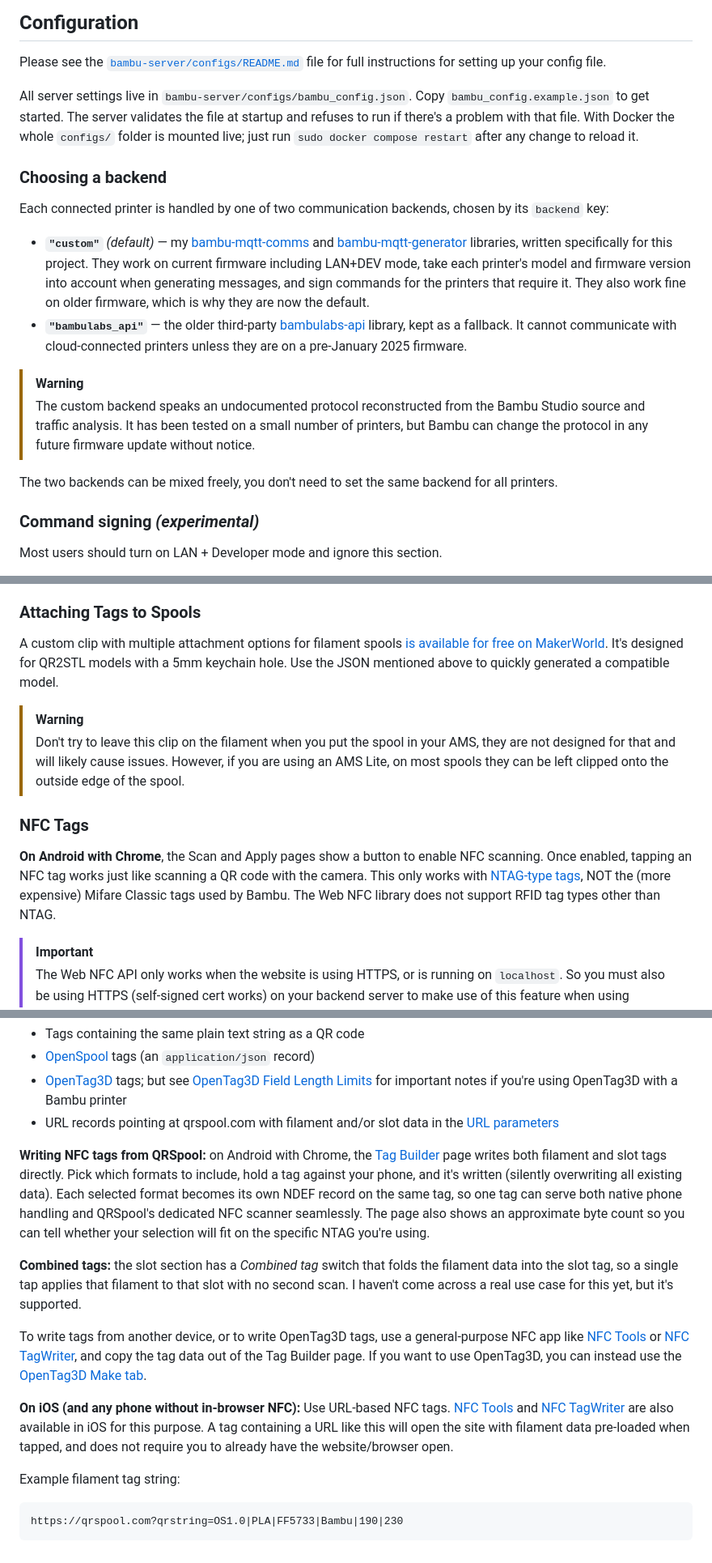
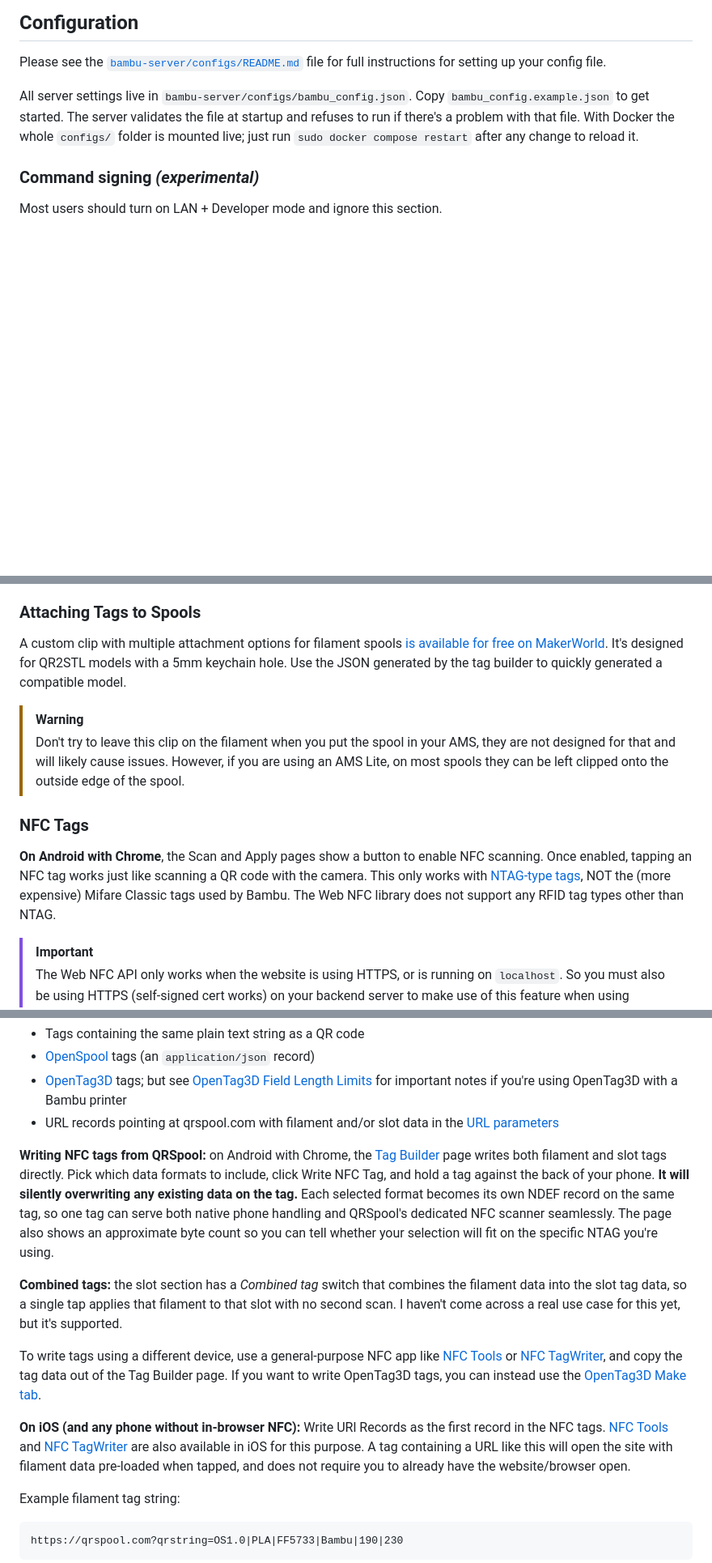
Before and after one commit to Aptimex/QRSpool, a Markdown page: README.md, 3 parts joined by grey strips. Shown at 81% size. Rendered like a GitHub page; blank space fills up the shorter version.

````diff
--- a/README.md
+++ b/README.md
@@ -148,18 +148,6 @@ Please see the [`bambu-server/configs/README.md`](bambu-server/configs/README.md
 
 All server settings live in `bambu-server/configs/bambu_config.json`. Copy `bambu_config.example.json` to get started. The server validates the file at startup and refuses to run if there's a problem with that file. With Docker the whole `configs/` folder is mounted live; just run `sudo docker compose restart` after any change to reload it.
 
-### Choosing a backend
-
-Each connected printer is handled by one of two communication backends, chosen by its `backend` key:
-
-- **`"custom"`** *(default)* — my [bambu-mqtt-comms](https://github.com/Aptimex/bambu-mqtt-comms) and [bambu-mqtt-generator](https://github.com/Aptimex/bambu-mqtt-generator) libraries, written specifically for this project. They work on current firmware including LAN+DEV mode, take each printer's model and firmware version into account when generating messages, and sign commands for the printers that require it. They also work fine on older firmware, which is why they are now the default.
-- **`"bambulabs_api"`** — the older third-party [bambulabs-api](https://pypi.org/project/bambulabs-api/) library, kept as a fallback. It cannot communicate with cloud-connected printers unless they are on a pre-January 2025 firmware.
-
-> [!WARNING]
-> The custom backend speaks an undocumented protocol reconstructed from the Bambu Studio source and traffic analysis. It has been tested on a small number of printers, but Bambu can change the protocol in any future firmware update without notice.
-
-The two backends can be mixed freely, you don't need to set the same backend for all printers.
-
 ### Command signing *(experimental)*
 
 Most users should turn on LAN + Developer mode and ignore this section.
@@ -290,14 +278,14 @@ Tips for reliable scanning:
 
 ### Attaching Tags to Spools
 
-A custom clip with multiple attachment options for filament spools [is available for free on MakerWorld](https://makerworld.com/en/models/1408538-filament-clip-for-qrspool-tags). It's designed for QR2STL models with a 5mm keychain hole. Use the JSON mentioned above to quickly generated a compatible model.
+A custom clip with multiple attachment options for filament spools [is available for free on MakerWorld](https://makerworld.com/en/models/1408538-filament-clip-for-qrspool-tags). It's designed for QR2STL models with a 5mm keychain hole. Use the JSON generated by the tag builder to quickly generated a compatible model.
 
 > [!WARNING]
 > Don't try to leave this clip on the filament when you put the spool in your AMS, they are not designed for that and will likely cause issues. However, if you are using an AMS Lite, on most spools they can be left clipped onto the outside edge of the spool.
 
 ### NFC Tags
 
-**On Android with Chrome**, the Scan and Apply pages show a button to enable NFC scanning. Once enabled, tapping an NFC tag works just like scanning a QR code with the camera. This only works with [NTAG-type tags](https://www.nxp.com/products/NTAG213_215_216), NOT the (more expensive) Mifare Classic tags used by Bambu. The Web NFC library does not support RFID tag types other than NTAG.
+**On Android with Chrome**, the Scan and Apply pages show a button to enable NFC scanning. Once enabled, tapping an NFC tag works just like scanning a QR code with the camera. This only works with [NTAG-type tags](https://www.nxp.com/products/NTAG213_215_216), NOT the (more expensive) Mifare Classic tags used by Bambu. The Web NFC library does not support any RFID tag types other than NTAG.
 
 > [!IMPORTANT]
 > The Web NFC API only works when the website is using HTTPS, or is running on `localhost`. So you must also be using HTTPS (self-signed cert works) on your backend server to make use of this feature when using QRSpool.com.
@@ -308,13 +296,13 @@ QRSpool currently supports several different NFC formats:
 - [OpenTag3D](https://opentag3d.info/spec) tags; but see [OpenTag3D Field Length Limits](#opentag3d-field-length-limits) for important notes if you're using OpenTag3D with a Bambu printer
 - URL records pointing at qrspool.com with filament and/or slot data in the [URL parameters](#url-parameters)
 
-**Writing NFC tags from QRSpool:** on Android with Chrome, the [Tag Builder](https://qrspool.com/tag.html) page writes both filament and slot tags directly. Pick which formats to include, hold a tag against your phone, and it's written (silently overwriting all existing data). Each selected format becomes its own NDEF record on the same tag, so one tag can serve both native phone handling and QRSpool's dedicated NFC scanner seamlessly. The page also shows an approximate byte count so you can tell whether your selection will fit on the specific NTAG you're using.
+**Writing NFC tags from QRSpool:** on Android with Chrome, the [Tag Builder](https://qrspool.com/tag.html) page writes both filament and slot tags directly. Pick which data formats to include, click Write NFC Tag, and hold a tag against the back of your phone. **It will silently overwriting any existing data on the tag.** Each selected format becomes its own NDEF record on the same tag, so one tag can serve both native phone handling and QRSpool's dedicated NFC scanner seamlessly. The page also shows an approximate byte count so you can tell whether your selection will fit on the specific NTAG you're using.
 
-**Combined tags:** the slot section has a *Combined tag* switch that folds the filament data into the slot tag, so a single tap applies that filament to that slot with no second scan. I haven't come across a real use case for this yet, but it's supported.
+**Combined tags:** the slot section has a *Combined tag* switch that combines the filament data into the slot tag data, so a single tap applies that filament to that slot with no second scan. I haven't come across a real use case for this yet, but it's supported.
 
-To write tags from another device, or to write OpenTag3D tags, use a general-purpose NFC app like [NFC Tools](https://play.google.com/store/apps/details?id=com.wakdev.wdnfc) or [NFC TagWriter](https://play.google.com/store/apps/details?id=com.nxp.nfc.tagwriter), and copy the tag data out of the Tag Builder page. If you want to use OpenTag3D, you can instead use the [OpenTag3D Make tab](https://opentag3d.info/make).
+To write tags using a different device, use a general-purpose NFC app like [NFC Tools](https://play.google.com/store/apps/details?id=com.wakdev.wdnfc) or [NFC TagWriter](https://play.google.com/store/apps/details?id=com.nxp.nfc.tagwriter), and copy the tag data out of the Tag Builder page. If you want to write OpenTag3D tags, you can instead use the [OpenTag3D Make tab](https://opentag3d.info/make).
 
-**On iOS (and any phone without in-browser NFC):** Use URL-based NFC tags. [NFC Tools](https://apps.apple.com/us/app/nfc-tools/id1252962749) and [NFC TagWriter](https://apps.apple.com/us/app/nfc-tagwriter-by-nxp/id1246143221) are also available in iOS for this purpose. A tag containing a URL like this will open the site with filament data pre-loaded when tapped, and does not require you to already have the website/browser open.
+**On iOS (and any phone without in-browser NFC):** Write URl Records as the first record in the NFC tags. [NFC Tools](https://apps.apple.com/us/app/nfc-tools/id1252962749) and [NFC TagWriter](https://apps.apple.com/us/app/nfc-tagwriter-by-nxp/id1246143221) are also available in iOS for this purpose. A tag containing a URL like this will open the site with filament data pre-loaded when tapped, and does not require you to already have the website/browser open.
 
 Example filament tag string:
 ```
````
Also changed, not shown: other parts of README.md (+22 -22 lines), bambu-server/configs/README.md (+2 -2 lines).
